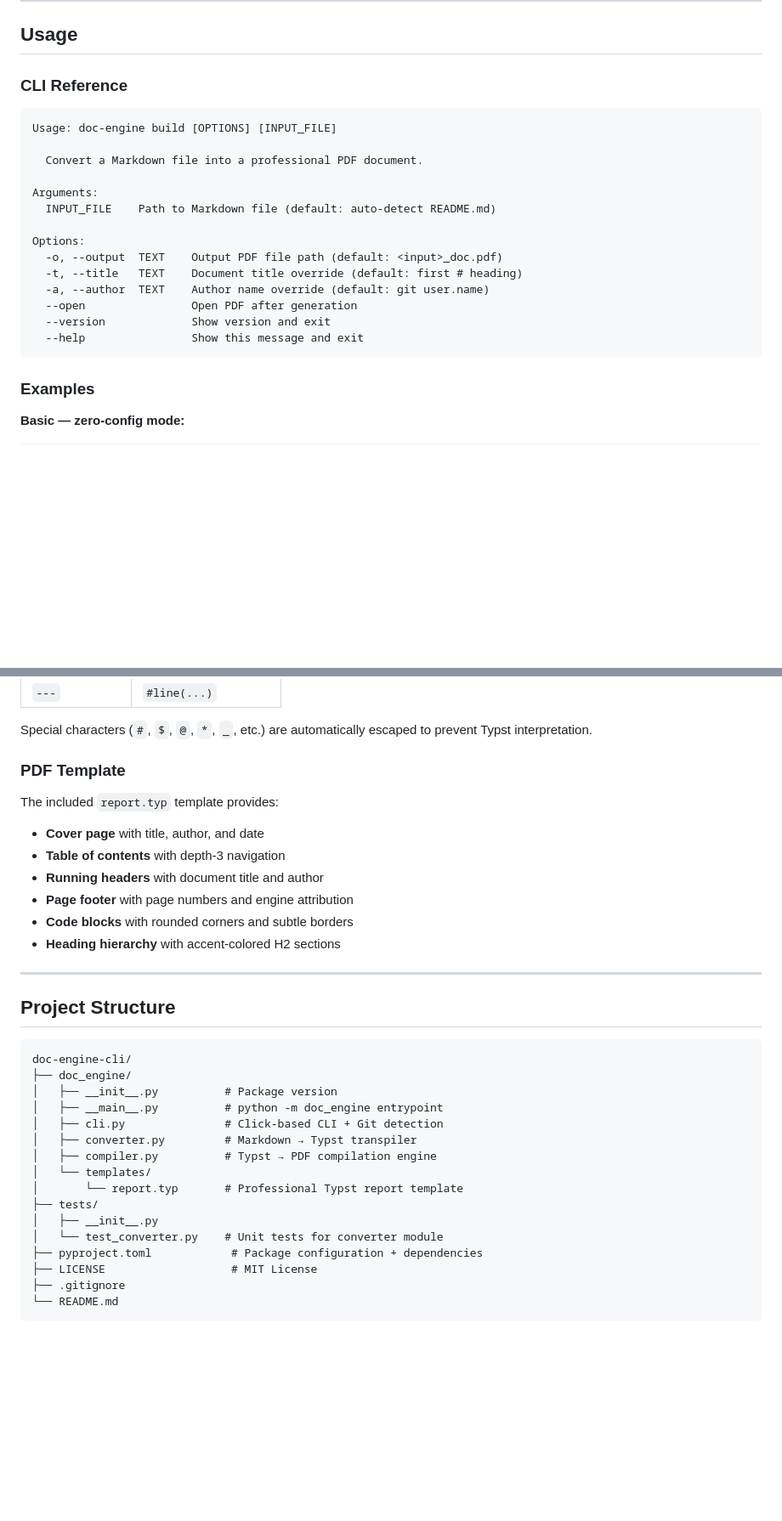
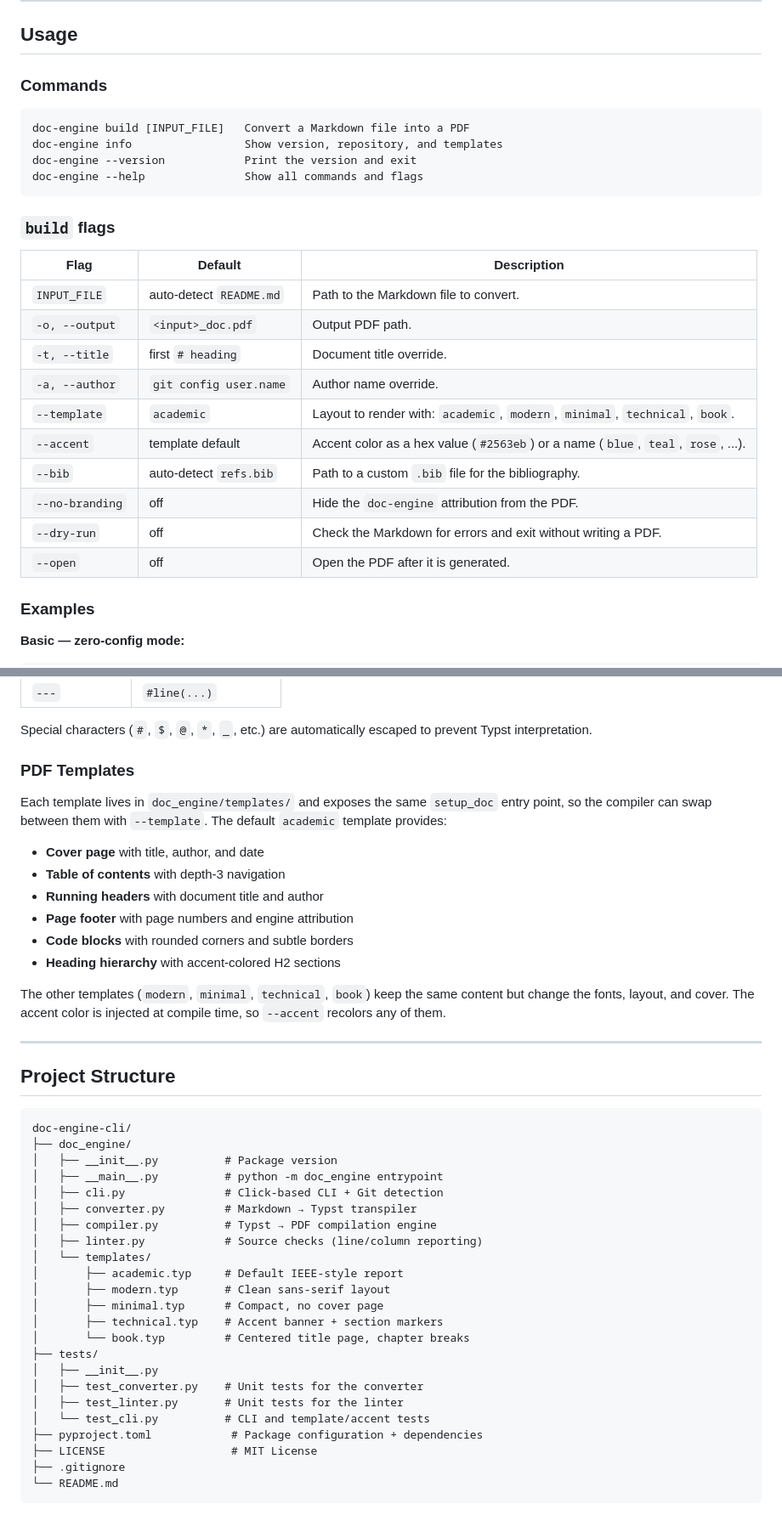
Before and after one commit to leonardosalasd/doc-engine-cli, a Markdown page: README.md, 2 parts joined by grey strips. Shown at 85% size. Rendered like a GitHub page; blank space fills up the shorter version.

````diff
--- a/README.md
+++ b/README.md
@@ -97,24 +99,29 @@ doc-engine build path/to/file.md -o output.pdf -t "Custom Title" -a "Author Name
 
 ## Usage
 
-### CLI Reference
+### Commands
 
 ```
-Usage: doc-engine build [OPTIONS] [INPUT_FILE]
+doc-engine build [INPUT_FILE]   Convert a Markdown file into a PDF
+doc-engine info                 Show version, repository, and templates
+doc-engine --version            Print the version and exit
+doc-engine --help               Show all commands and flags
+```
 
-  Convert a Markdown file into a professional PDF document.
+### `build` flags
 
-Arguments:
-  INPUT_FILE    Path to Markdown file (default: auto-detect README.md)
-
-Options:
-  -o, --output  TEXT    Output PDF file path (default: <input>_doc.pdf)
-  -t, --title   TEXT    Document title override (default: first # heading)
-  -a, --author  TEXT    Author name override (default: git user.name)
-  --open                Open PDF after generation
-  --version             Show version and exit
-  --help                Show this message and exit
-```
+| Flag | Default | Description |
+|---|---|---|
+| `INPUT_FILE` | auto-detect `README.md` | Path to the Markdown file to convert. |
+| `-o, --output` | `<input>_doc.pdf` | Output PDF path. |
+| `-t, --title` | first `# heading` | Document title override. |
+| `-a, --author` | `git config user.name` | Author name override. |
+| `--template` | `academic` | Layout to render with: `academic`, `modern`, `minimal`, `technical`, `book`. |
+| `--accent` | template default | Accent color as a hex value (`#2563eb`) or a name (`blue`, `teal`, `rose`, ...). |
+| `--bib` | auto-detect `refs.bib` | Path to a custom `.bib` file for the bibliography. |
+| `--no-branding` | off | Hide the `doc-engine` attribution from the PDF. |
+| `--dry-run` | off | Check the Markdown for errors and exit without writing a PDF. |
+| `--open` | off | Open the PDF after it is generated. |
 
 ### Examples
 
@@ -210,9 +272,9 @@ The converter module parses Markdown using [`mistune`](https://github.com/leptur
 
 Special characters (`#`, `$`, `@`, `*`, `_`, etc.) are automatically escaped to prevent Typst interpretation.
 
-### PDF Template
+### PDF Templates
 
-The included `report.typ` template provides:
+Each template lives in `doc_engine/templates/` and exposes the same `setup_doc` entry point, so the compiler can swap between them with `--template`. The default `academic` template provides:
 
 - **Cover page** with title, author, and date
 - **Table of contents** with depth-3 navigation
@@ -220,6 +282,8 @@ The included `report.typ` template provides:
 - **Page footer** with page numbers and engine attribution
 - **Code blocks** with rounded corners and subtle borders
 - **Heading hierarchy** with accent-colored H2 sections
+
+The other templates (`modern`, `minimal`, `technical`, `book`) keep the same content but change the fonts, layout, and cover. The accent color is injected at compile time, so `--accent` recolors any of them.
 
 ---
 
@@ -233,11 +297,18 @@ doc-engine-cli/
 │   ├── cli.py               # Click-based CLI + Git detection
 │   ├── converter.py         # Markdown → Typst transpiler
 │   ├── compiler.py          # Typst → PDF compilation engine
+│   ├── linter.py            # Source checks (line/column reporting)
 │   └── templates/
-│       └── report.typ       # Professional Typst report template
+│       ├── academic.typ     # Default IEEE-style report
+│       ├── modern.typ       # Clean sans-serif layout
+│       ├── minimal.typ      # Compact, no cover page
+│       ├── technical.typ    # Accent banner + section markers
+│       └── book.typ         # Centered title page, chapter breaks
 ├── tests/
 │   ├── __init__.py
-│   └── test_converter.py    # Unit tests for converter module
+│   ├── test_converter.py    # Unit tests for the converter
+│   ├── test_linter.py       # Unit tests for the linter
+│   └── test_cli.py          # CLI and template/accent tests
 ├── pyproject.toml            # Package configuration + dependencies
 ├── LICENSE                   # MIT License
 ├── .gitignore
````
Also changed, not shown: other parts of README.md (+84 -10 lines).
